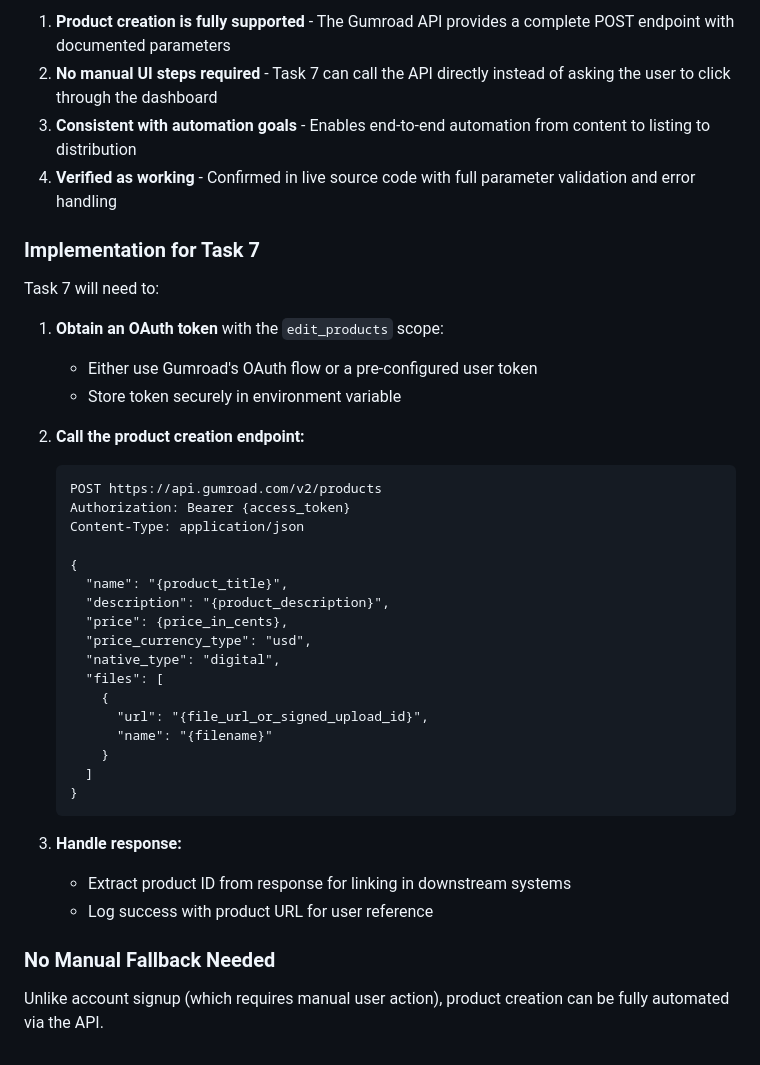
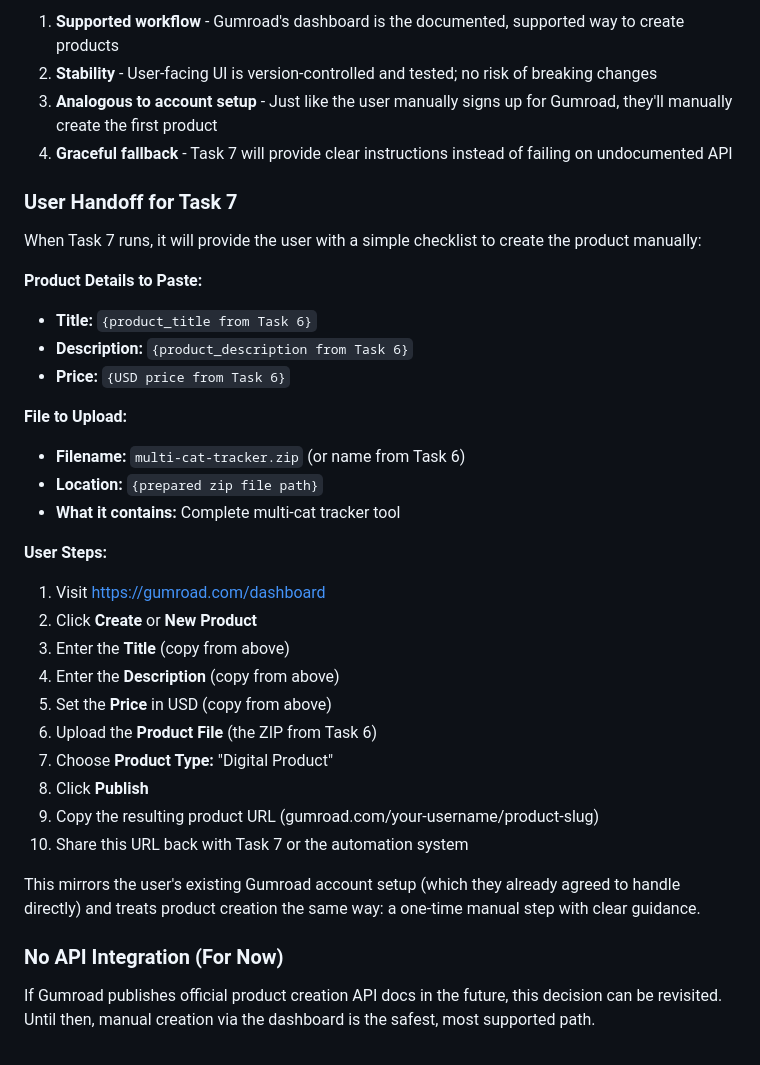
Before and after one commit to GHengoy/multi-cat-tracker, a Markdown page: decisions/gumroad-integration-decision.md, the part around one of its changes. Drawn GitHub-style.

````diff
--- a/decisions/gumroad-integration-decision.md
+++ b/decisions/gumroad-integration-decision.md
@@ -71,42 +34,40 @@ Maps to: `POST /v2/products` for product creation
 
-1. **Product creation is fully supported** - The Gumroad API provides a complete POST endpoint with documented parameters
-2. **No manual UI steps required** - Task 7 can call the API directly instead of asking the user to click through the dashboard
-3. **Consistent with automation goals** - Enables end-to-end automation from content to listing to distribution
-4. **Verified as working** - Confirmed in live source code with full parameter validation and error handling
+1. **Supported workflow** - Gumroad's dashboard is the documented, supported way to create products
+2. **Stability** - User-facing UI is version-controlled and tested; no risk of breaking changes
+3. **Analogous to account setup** - Just like the user manually signs up for Gumroad, they'll manually create the first product
+4. **Graceful fallback** - Task 7 will provide clear instructions instead of failing on undocumented API
 
-### Implementation for Task 7
+### User Handoff for Task 7
 
-Task 7 will need to:
+When Task 7 runs, it will provide the user with a simple checklist to create the product manually:
 
-1. **Obtain an OAuth token** with the `edit_products` scope:
-   - Either use Gumroad's OAuth flow or a pre-configured user token
-   - Store token securely in environment variable
+**Product Details to Paste:**
 
-2. **Call the product creation endpoint:**
-   ```
-   POST https://api.gumroad.com/v2/products
-   Authorization: Bearer {access_token}
-   Content-Type: application/json
+- **Title:** `{product_title from Task 6}`
+- **Description:** `{product_description from Task 6}`
+- **Price:** `{USD price from Task 6}`
 
-   {
-     "name": "{product_title}",
-     "description": "{product_description}",
-     "price": {price_in_cents},
-     "price_currency_type": "usd",
-     "native_type": "digital",
-     "files": [
-       {
-         "url": "{file_url_or_signed_upload_id}",
-         "name": "{filename}"
-       }
-     ]
-   }
-   ```
+**File to Upload:**
 
-3. **Handle response:**
-   - Extract product ID from response for linking in downstream systems
-   - Log success with product URL for user reference
+- **Filename:** `multi-cat-tracker.zip` (or name from Task 6)
+- **Location:** `{prepared zip file path}`
+- **What it contains:** Complete multi-cat tracker tool
 
-### No Manual Fallback Needed
+**User Steps:**
 
-Unlike account signup (which requires manual user action), product creation can be fully automated via the API.
+1. Visit https://gumroad.com/dashboard
+2. Click **Create** or **New Product**
+3. Enter the **Title** (copy from above)
+4. Enter the **Description** (copy from above)
+5. Set the **Price** in USD (copy from above)
+6. Upload the **Product File** (the ZIP from Task 6)
+7. Choose **Product Type:** "Digital Product"
+8. Click **Publish**
+9. Copy the resulting product URL (gumroad.com/your-username/product-slug)
+10. Share this URL back with Task 7 or the automation system
+
+This mirrors the user's existing Gumroad account setup (which they already agreed to handle directly) and treats product creation the same way: a one-time manual step with clear guidance.
+
+### No API Integration (For Now)
+
+If Gumroad publishes official product creation API docs in the future, this decision can be revisited. Until then, manual creation via the dashboard is the safest, most supported path.
````
Also changed, not shown: other parts of decisions/gumroad-integration-decision.md (+18 -55 lines).
